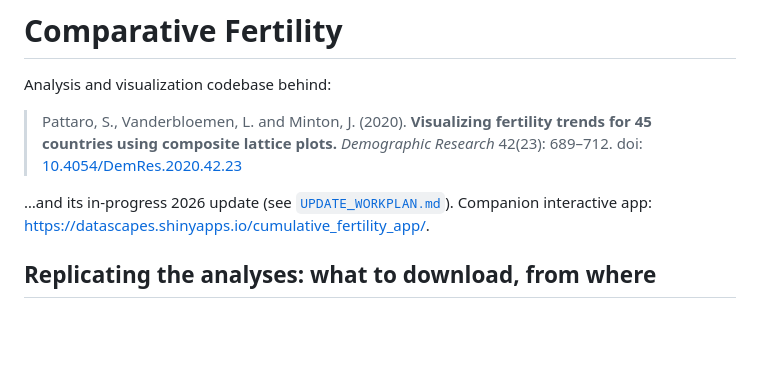
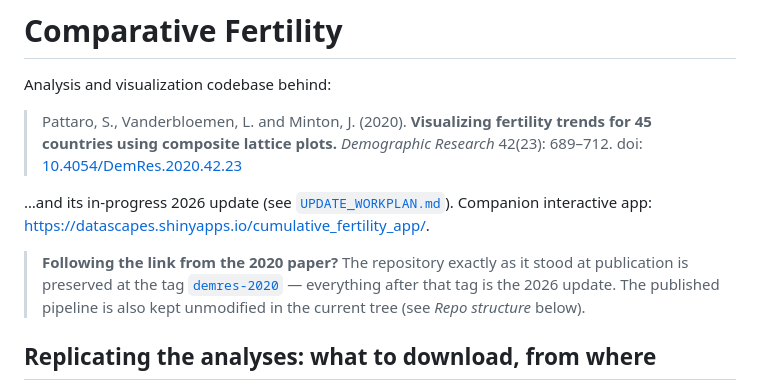
Before and after one commit to JonMinton/comparative_fertility, a Markdown page: README.md, the part around the change. GitHub-like rendering; blank space fills up the shorter version.

Commit message:
docs: signpost the demres-2020 tag for readers arriving from the 2020 paper
Co-Authored-By: Claude Fable 5 <noreply@anthropic.com>

```diff
--- a/README.md
+++ b/README.md
@@ -9,6 +9,12 @@ Analysis and visualization codebase behind:
 
 …and its in-progress 2026 update (see [`UPDATE_WORKPLAN.md`](UPDATE_WORKPLAN.md)).
 Companion interactive app: <https://datascapes.shinyapps.io/cumulative_fertility_app/>.
+
+> **Following the link from the 2020 paper?** The repository exactly as it stood
+> at publication is preserved at the tag
+> [`demres-2020`](../../releases/tag/demres-2020) — everything after that tag is
+> the 2026 update. The published pipeline is also kept unmodified in the current
+> tree (see *Repo structure* below).
 
 ## Replicating the analyses: what to download, from where
 
```
